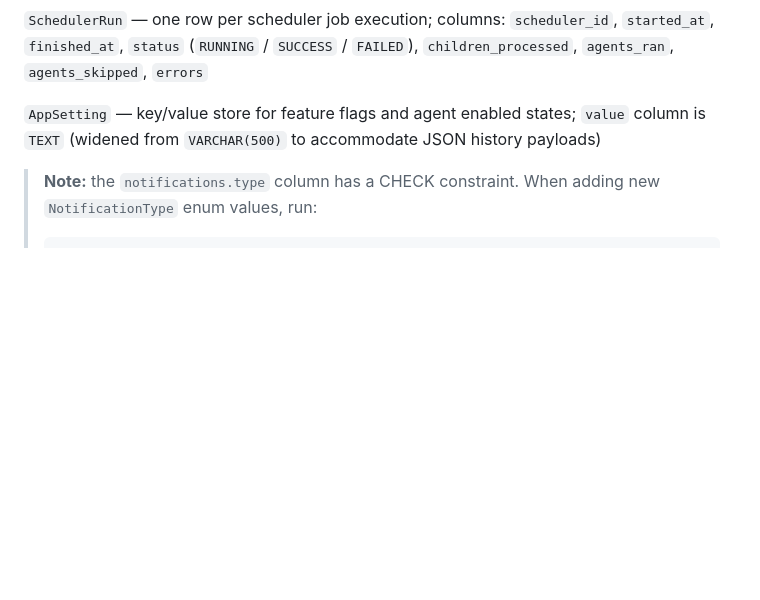
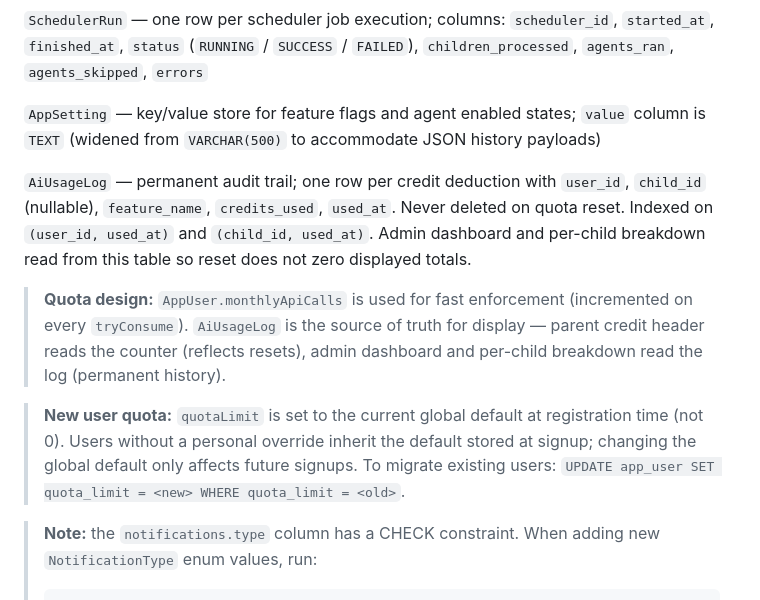
Before and after one commit to krishna01989/glumbi, a Markdown page: backend/README.md, the part around one of its changes. Drawn GitHub-style; blank space fills up the shorter version.

````diff
--- a/backend/README.md
+++ b/backend/README.md
@@ -190,6 +199,12 @@ Schema is managed by JPA `ddl-auto: update` — tables are created/altered autom
 
 `AppSetting` — key/value store for feature flags and agent enabled states; `value` column is `TEXT` (widened from `VARCHAR(500)` to accommodate JSON history payloads)
 
+`AiUsageLog` — permanent audit trail; one row per credit deduction with `user_id`, `child_id` (nullable), `feature_name`, `credits_used`, `used_at`. Never deleted on quota reset. Indexed on `(user_id, used_at)` and `(child_id, used_at)`. Admin dashboard and per-child breakdown read from this table so reset does not zero displayed totals.
+
+> **Quota design:** `AppUser.monthlyApiCalls` is used for fast enforcement (incremented on every `tryConsume`). `AiUsageLog` is the source of truth for display — parent credit header reads the counter (reflects resets), admin dashboard and per-child breakdown read the log (permanent history).
+
+> **New user quota:** `quotaLimit` is set to the current global default at registration time (not 0). Users without a personal override inherit the default stored at signup; changing the global default only affects future signups. To migrate existing users: `UPDATE app_user SET quota_limit = <new> WHERE quota_limit = <old>`.
+
 > **Note:** the `notifications.type` column has a CHECK constraint. When adding new `NotificationType` enum values, run:
 > ```sql
 > ALTER TABLE notifications DROP CONSTRAINT IF EXISTS notifications_type_check;
````
Also changed, not shown: other parts of backend/README.md (+11 -2 lines), README.md (+5 -4 lines), frontend/README.md (+18 -0 lines).
